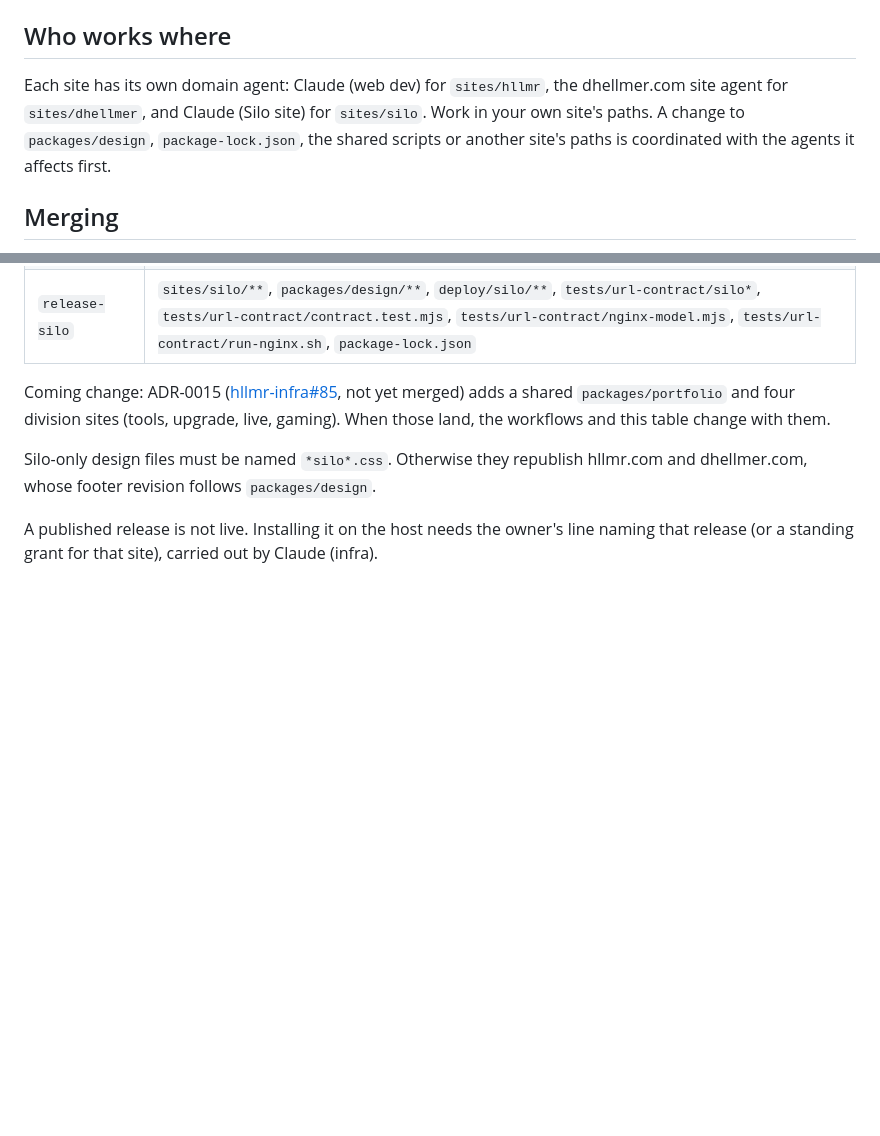
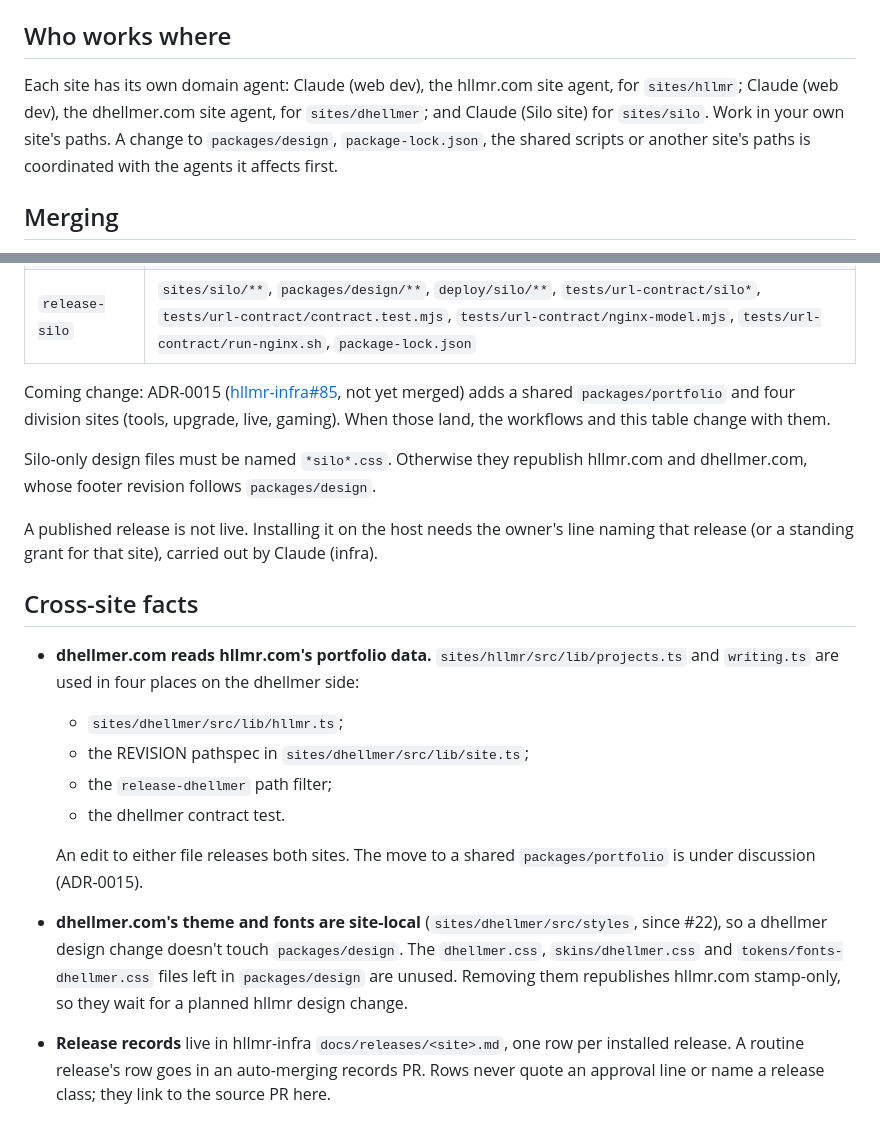
Before and after one commit to HLLMR-VENTURES/web, a Markdown page: AGENTS.md, 2 parts joined by grey strips. Drawn GitHub-style; blank space fills up the shorter version.

Commit message:
AGENTS.md: role names for both web dev agents; cross-site facts from the dhellmer.com agent
Co-Authored-By: Claude Opus 5.5 <noreply@anthropic.com>

```diff
--- a/AGENTS.md
+++ b/AGENTS.md
@@ -20,7 +20,7 @@ Never delete through a junction recursively: that can reach the live target, suc
 
 ## Who works where
 
-Each site has its own domain agent: Claude (web dev) for `sites/hllmr`, the dhellmer.com site agent for `sites/dhellmer`, and Claude (Silo site) for `sites/silo`. Work in your own site's paths. A change to `packages/design`, `package-lock.json`, the shared scripts or another site's paths is coordinated with the agents it affects first.
+Each site has its own domain agent: Claude (web dev), the hllmr.com site agent, for `sites/hllmr`; Claude (web dev), the dhellmer.com site agent, for `sites/dhellmer`; and Claude (Silo site) for `sites/silo`. Work in your own site's paths. A change to `packages/design`, `package-lock.json`, the shared scripts or another site's paths is coordinated with the agents it affects first.
 
 ## Merging
 
@@ -43,3 +43,15 @@ Coming change: ADR-0015 ([hllmr-infra#85](https://github.com/HLLMR/hllmr-infra/p
 Silo-only design files must be named `*silo*.css`. Otherwise they republish hllmr.com and dhellmer.com, whose footer revision follows `packages/design`.
 
 A published release is not live. Installing it on the host needs the owner's line naming that release (or a standing grant for that site), carried out by Claude (infra).
+
+## Cross-site facts
+
+- **dhellmer.com reads hllmr.com's portfolio data.** `sites/hllmr/src/lib/projects.ts` and `writing.ts` are used in four places on the dhellmer side:
+  - `sites/dhellmer/src/lib/hllmr.ts`;
+  - the REVISION pathspec in `sites/dhellmer/src/lib/site.ts`;
+  - the `release-dhellmer` path filter;
+  - the dhellmer contract test.
+
+  An edit to either file releases both sites. The move to a shared `packages/portfolio` is under discussion (ADR-0015).
+- **dhellmer.com's theme and fonts are site-local** (`sites/dhellmer/src/styles`, since #22), so a dhellmer design change doesn't touch `packages/design`. The `dhellmer.css`, `skins/dhellmer.css` and `tokens/fonts-dhellmer.css` files left in `packages/design` are unused. Removing them republishes hllmr.com stamp-only, so they wait for a planned hllmr design change.
+- **Release records** live in hllmr-infra `docs/releases/<site>.md`, one row per installed release. A routine release's row goes in an auto-merging records PR. Rows never quote an approval line or name a release class; they link to the source PR here.
```
